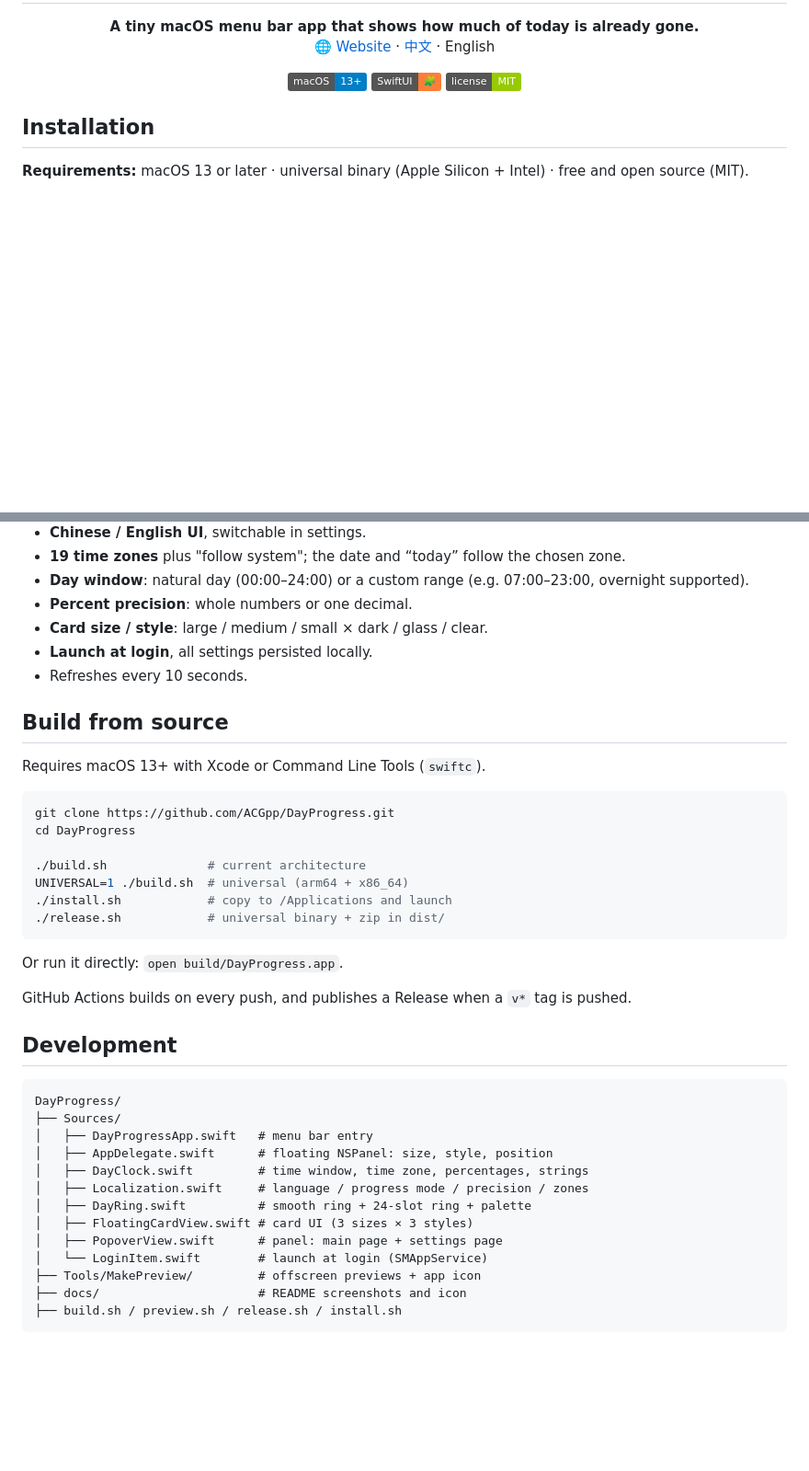
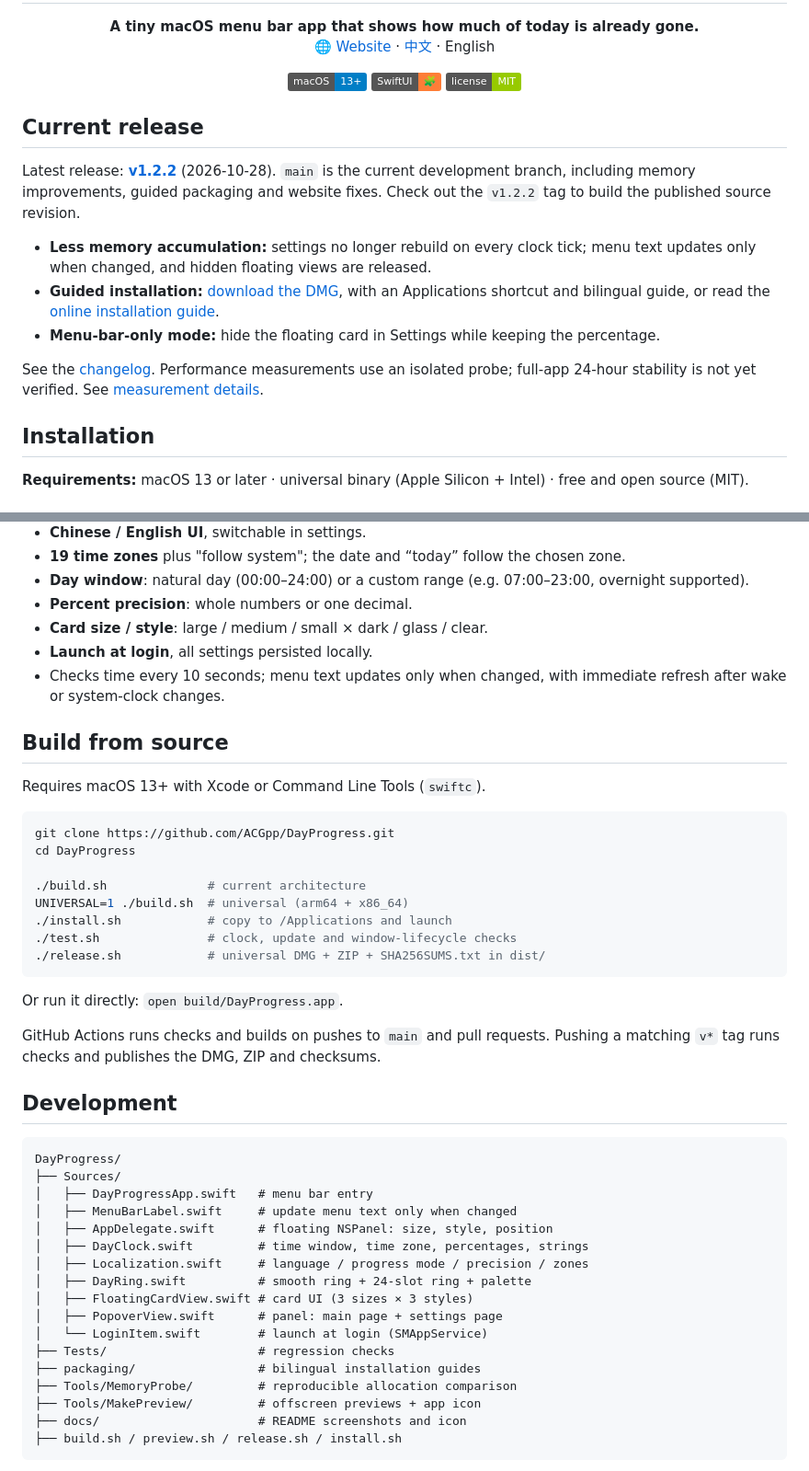
Before and after one commit to ACGpp/DayProgress, a Markdown page: README.en.md, 2 parts joined by grey strips. Shown at 92% size. Rendered like a GitHub page; badges without logos; blank space fills up the shorter version.

Commit message:
docs: bring bilingual READMEs up to date with 1.2.2

````diff
--- a/README.en.md
+++ b/README.en.md
@@ -14,6 +14,16 @@
   <img src="https://img.shields.io/badge/SwiftUI-%F0%9F%A7%A9-orange" alt="SwiftUI">
   <img src="https://img.shields.io/badge/license-MIT-green" alt="MIT">
 </p>
+
+## Current release
+
+Latest release: [**v1.2.2**](https://github.com/ACGpp/DayProgress/releases/tag/v1.2.2) (2026-10-28). `main` is the current development branch, including memory improvements, guided packaging and website fixes. Check out the `v1.2.2` tag to build the published source revision.
+
+- **Less memory accumulation:** settings no longer rebuild on every clock tick; menu text updates only when changed, and hidden floating views are released.
+- **Guided installation:** [download the DMG](https://github.com/ACGpp/DayProgress/releases/download/v1.2.2/DayProgress-1.2.2.dmg), with an Applications shortcut and bilingual guide, or read the [online installation guide](https://acgpp.github.io/DayProgress/install.html).
+- **Menu-bar-only mode:** hide the floating card in Settings while keeping the percentage.
+
+See the [changelog](CHANGELOG.md). Performance measurements use an isolated probe; full-app 24-hour stability is not yet verified. See [measurement details](docs/memory-performance.md).
 
 ## Installation
 
@@ -116,7 +126,7 @@ Three sizes and three styles (dark / glass / clear):
 - **Percent precision**: whole numbers or one decimal.
 - **Card size / style**: large / medium / small × dark / glass / clear.
 - **Launch at login**, all settings persisted locally.
-- Refreshes every 10 seconds.
+- Checks time every 10 seconds; menu text updates only when changed, with immediate refresh after wake or system-clock changes.
 
 ## Build from source
 
@@ -129,12 +139,13 @@ cd DayProgress
 ./build.sh              # current architecture
 UNIVERSAL=1 ./build.sh  # universal (arm64 + x86_64)
 ./install.sh            # copy to /Applications and launch
-./release.sh            # universal binary + zip in dist/
+./test.sh               # clock, update and window-lifecycle checks
+./release.sh            # universal DMG + ZIP + SHA256SUMS.txt in dist/
 ```
 
 Or run it directly: `open build/DayProgress.app`.
 
-GitHub Actions builds on every push, and publishes a Release when a `v*` tag is pushed.
+GitHub Actions runs checks and builds on pushes to `main` and pull requests. Pushing a matching `v*` tag runs checks and publishes the DMG, ZIP and checksums.
 
 ## Development
 
@@ -142,6 +153,7 @@ GitHub Actions builds on every push, and publishes a Release when a `v*` tag is
 DayProgress/
 ├── Sources/
 │   ├── DayProgressApp.swift   # menu bar entry
+│   ├── MenuBarLabel.swift     # update menu text only when changed
 │   ├── AppDelegate.swift      # floating NSPanel: size, style, position
 │   ├── DayClock.swift         # time window, time zone, percentages, strings
 │   ├── Localization.swift     # language / progress mode / precision / zones
@@ -149,6 +161,9 @@ DayProgress/
 │   ├── FloatingCardView.swift # card UI (3 sizes × 3 styles)
 │   ├── PopoverView.swift      # panel: main page + settings page
 │   └── LoginItem.swift        # launch at login (SMAppService)
+├── Tests/                     # regression checks
+├── packaging/                 # bilingual installation guides
+├── Tools/MemoryProbe/         # reproducible allocation comparison
 ├── Tools/MakePreview/         # offscreen previews + app icon
 ├── docs/                      # README screenshots and icon
 ├── build.sh / preview.sh / release.sh / install.sh
````
Also changed, not shown: README.md (+17 -2 lines).
